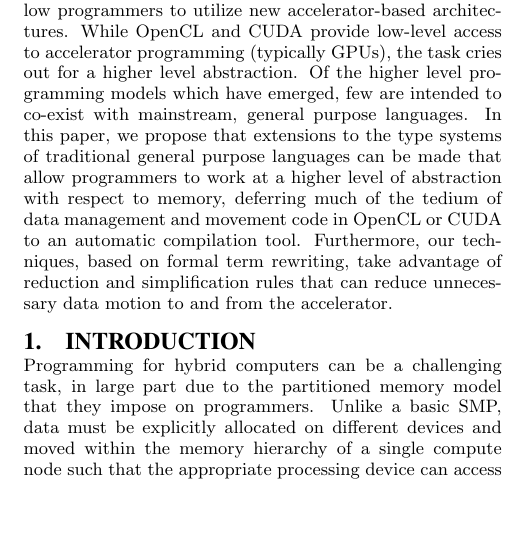
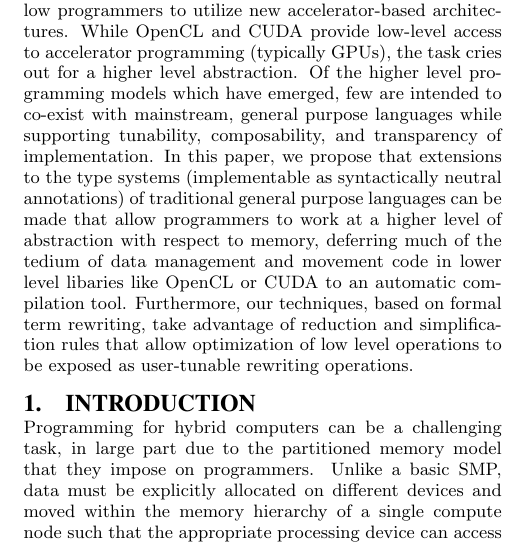
Before and after one commit to ghulette/twig, a LaTeX paper (papers/gpu/twig-gpu.tex, which reads papers/gpu/abstract.tex): part of one column of page 1 of 7, cut so that both start at the same text, the shorter picture padded with empty space. Compiled offline with pdfLaTeX.

Commit message:
abstract

```diff
--- a/papers/gpu/abstract.tex
+++ b/papers/gpu/abstract.tex
@@ -2,17 +2,21 @@
 
 \begin{abstract}
 
-Numerous programming models have been introduced to allow programmers to
-utilize new accelerator-based architectures. While OpenCL and CUDA provide
-low-level access to accelerator programming (typically GPUs), the task cries
-out for a higher level abstraction. Of the higher level programming models
-which have emerged, few are intended to co-exist with mainstream, general
-purpose languages. In this paper, we propose that extensions to the type
-systems of traditional general purpose languages can be made that allow
-programmers to work at a higher level of abstraction with respect to memory,
-deferring much of the tedium of data management and movement code in OpenCL or
-CUDA to an automatic compilation tool. Furthermore, our techniques, based on
-formal term rewriting, take advantage of reduction and simplification rules
-that can reduce unnecessary data motion to and from the accelerator.
+Numerous programming models have been introduced to allow programmers
+to utilize new accelerator-based architectures. While OpenCL and CUDA
+provide low-level access to accelerator programming (typically GPUs),
+the task cries out for a higher level abstraction. Of the higher level
+programming models which have emerged, few are intended to co-exist
+with mainstream, general purpose languages while supporting
+tunability, composability, and transparency of implementation. In this
+paper, we propose that extensions to the type systems (implementable
+as syntactically neutral annotations) of traditional general purpose
+languages can be made that allow programmers to work at a higher level
+of abstraction with respect to memory, deferring much of the tedium of
+data management and movement code in lower level libaries like OpenCL
+or CUDA to an automatic compilation tool. Furthermore, our techniques,
+based on formal term rewriting, take advantage of reduction and
+simplification rules that allow optimization of low level operations
+to be exposed as user-tunable rewriting operations.
 
 \end{abstract}
```
